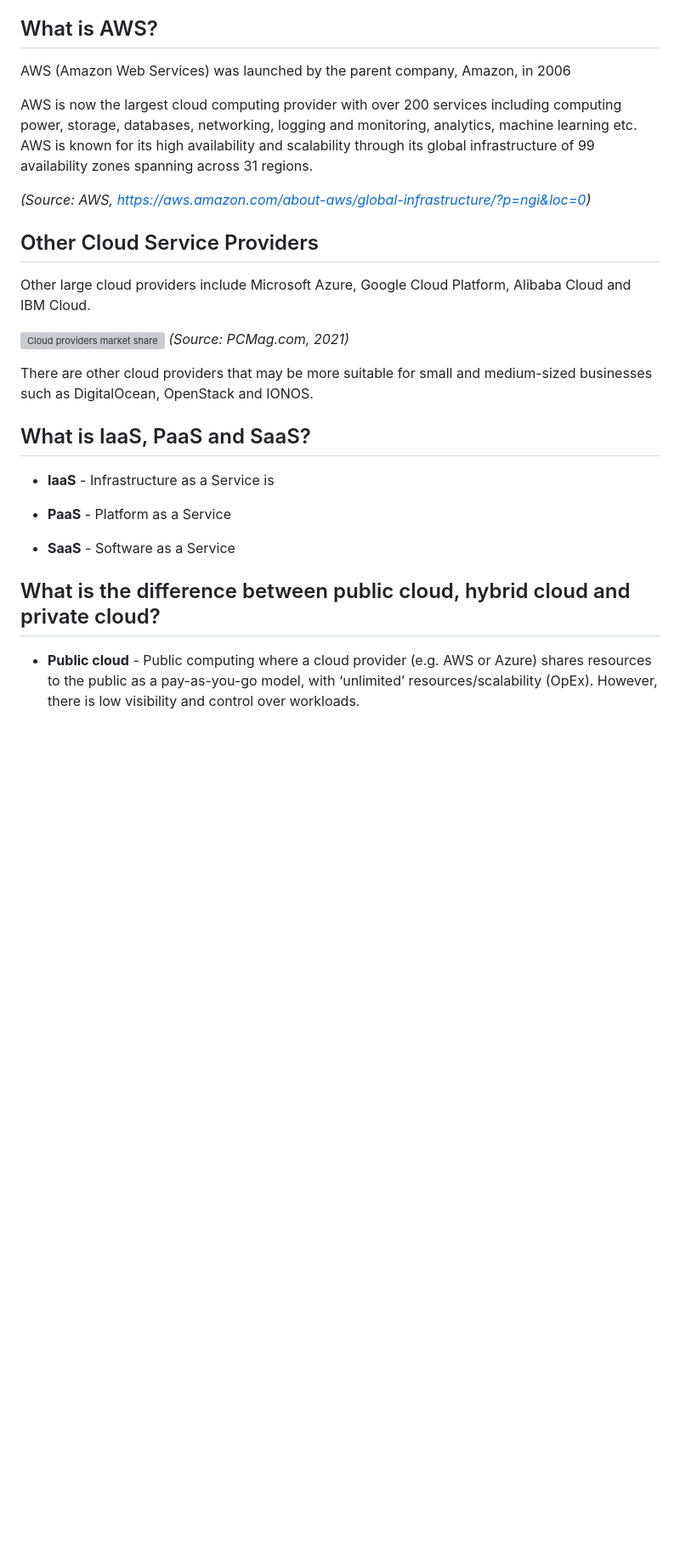
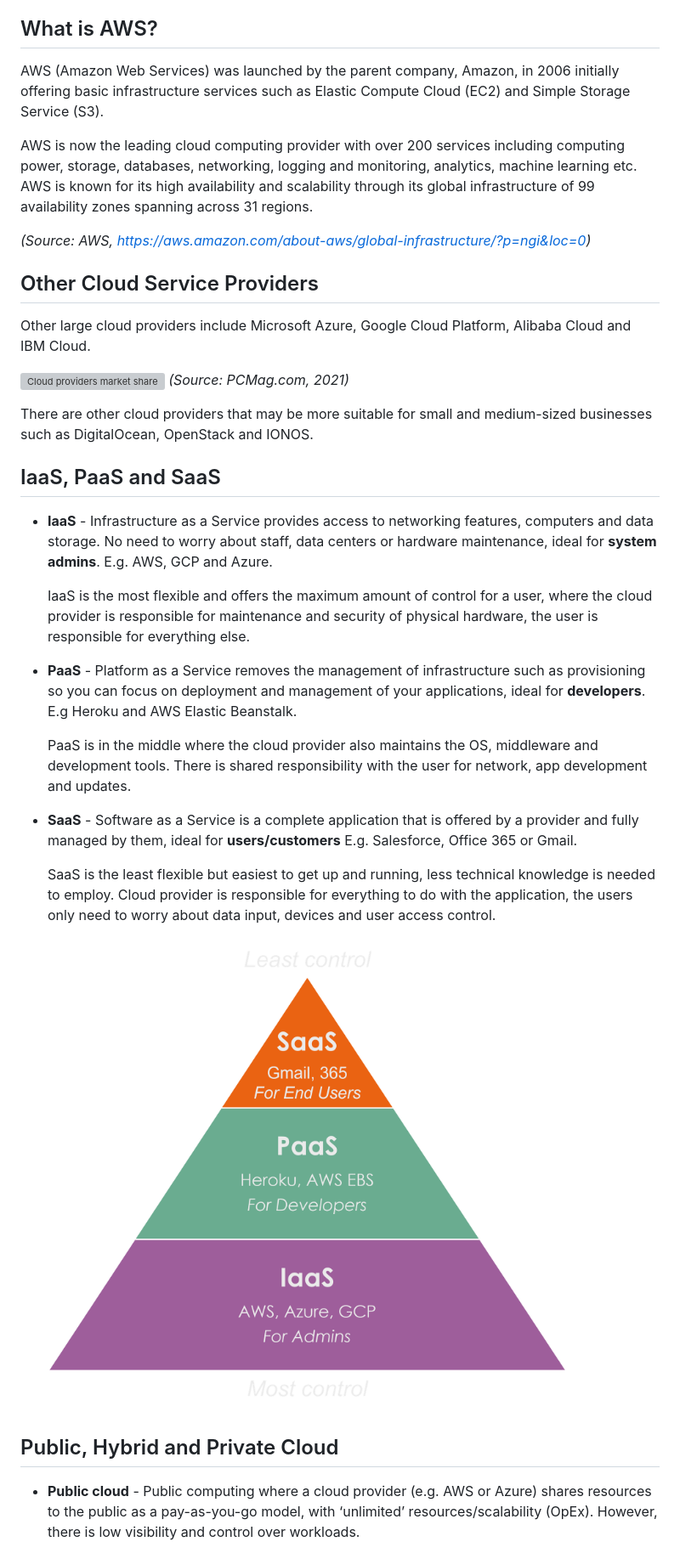
Before and after one commit to bradley-woods/tech230-aws, a Markdown page: README.md, the part around the change printed below. Shown: that part at 85% size. Rendered like a GitHub page; pictures changed too: images/service-level-pyramid.png (added); blank space fills up the shorter version; grey boxes are pictures that could not be loaded.

Commit message:
Updated README.md and added images

```diff
--- a/README.md
+++ b/README.md
@@ -22,11 +22,11 @@ Nowadays, the term 'cloud computing' refers to on-demand delivery of computing s
 
 ## What is AWS?
 
-AWS (Amazon Web Services) was launched by the parent company, Amazon, in 2006
+AWS (Amazon Web Services) was launched by the parent company, Amazon, in 2006 initially offering basic infrastructure services such as Elastic Compute Cloud (EC2) and Simple Storage Service (S3).
 
-AWS is now the largest cloud computing provider with over 200 services including computing power, storage, databases, networking, logging and monitoring, analytics, machine learning etc. AWS is known for its high availability and scalability through its global infrastructure of 99 availability zones spanning across 31 regions.
+AWS is now the leading cloud computing provider with over 200 services including computing power, storage, databases, networking, logging and monitoring, analytics, machine learning etc. AWS is known for its high availability and scalability through its global infrastructure of 99 availability zones spanning across 31 regions.
 
-*(Source: AWS, https://aws.amazon.com/about-aws/global-infrastructure/?p=ngi&loc=0)*
+*(Source: AWS, <https://aws.amazon.com/about-aws/global-infrastructure/?p=ngi&loc=0>)*
 
 ## Other Cloud Service Providers
 
@@ -37,15 +37,23 @@ Other large cloud providers include Microsoft Azure, Google Cloud Platform, Alib
 
 There are other cloud providers that may be more suitable for small and medium-sized businesses such as DigitalOcean, OpenStack and IONOS.
 
-## What is IaaS, PaaS and SaaS?
+## IaaS, PaaS and SaaS
 
-- **IaaS** - Infrastructure as a Service is
+- **IaaS** - Infrastructure as a Service provides access to networking features, computers and data storage. No need to worry about staff, data centers or hardware maintenance, ideal for **system admins**. E.g. AWS, GCP and Azure.
 
-- **PaaS** - Platform as a Service
+    IaaS is the most flexible and offers the maximum amount of control for a user, where the cloud provider is responsible for maintenance and security of physical hardware, the user is responsible for everything else.
 
-- **SaaS** - Software as a Service
+- **PaaS** - Platform as a Service removes the management of infrastructure such as provisioning so you can focus on deployment and management of your applications, ideal for **developers**. E.g Heroku and AWS Elastic Beanstalk.
 
-## What is the difference between public cloud, hybrid cloud and private cloud?
+    PaaS is in the middle where the cloud provider also maintains the OS, middleware and development tools. There is shared responsibility with the user for network, app development and updates.
+
+- **SaaS** - Software as a Service is a complete application that is offered by a provider and fully managed by them, ideal for **users/customers** E.g. Salesforce, Office 365 or Gmail.
+
+    SaaS is the least flexible but easiest to get up and running, less technical knowledge is needed to employ. Cloud provider is responsible for everything to do with the application, the users only need to worry about data input, devices and user access control.
+
+    ![Service level pyramid](images/service-level-pyramid.png)
+
+## Public, Hybrid and Private Cloud
 
 - **Public cloud** - Public computing where a cloud provider (e.g. AWS or Azure) shares resources to the public as a pay-as-you-go model, with ‘unlimited’ resources/scalability (OpEx). However, there is low visibility and control over workloads.
 
```
Also changed, not shown: other parts of README.md (+30 -7 lines), images/valorant-player-screen.jpg (added).
